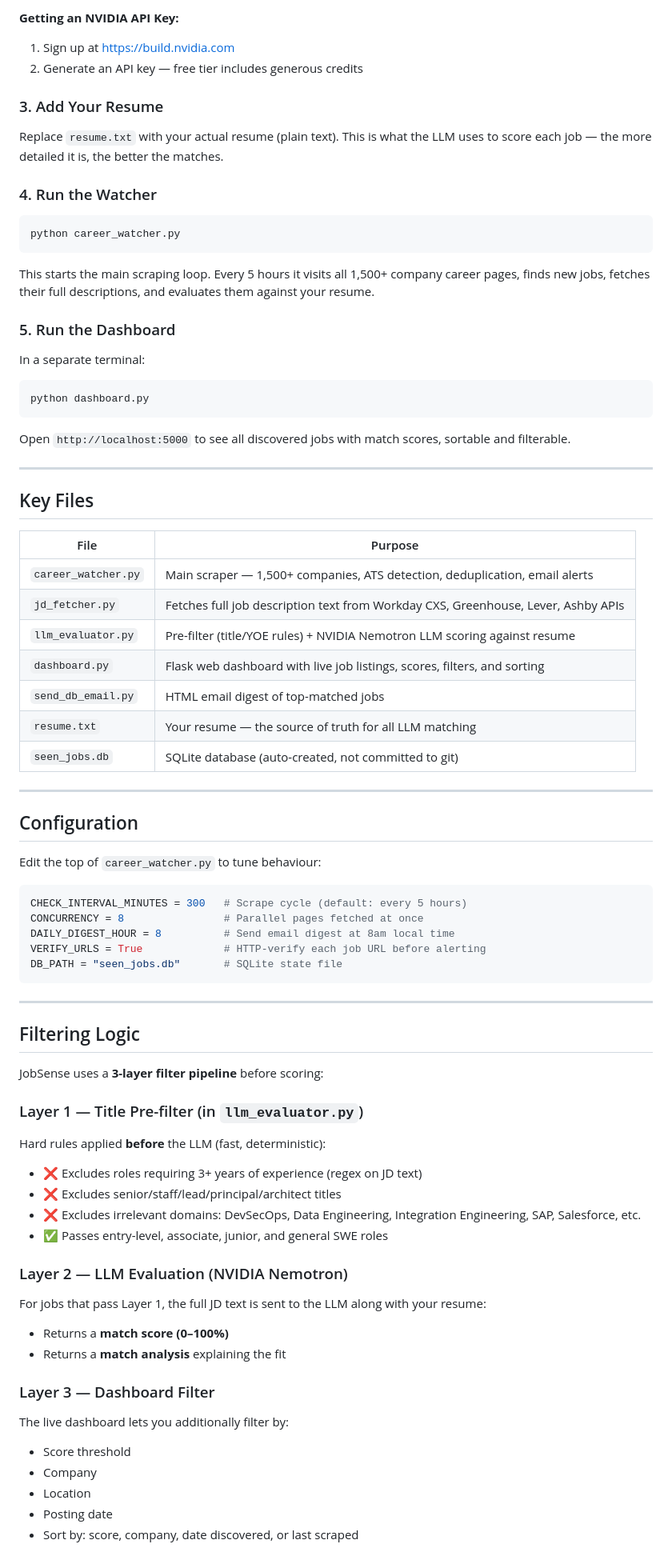
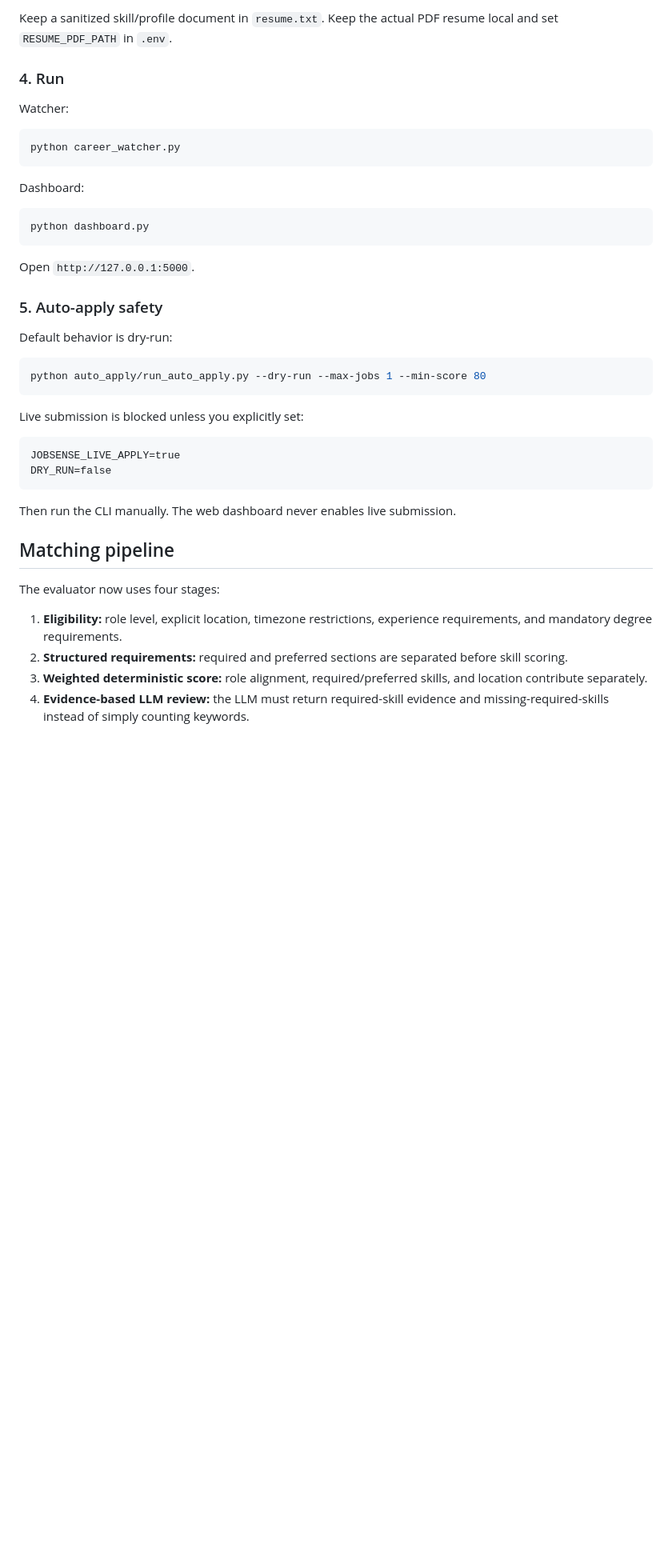
Before and after one commit to yashpra22/JobSense, a Markdown page: README.md, the part around one of its changes. Shown at 80% size. GitHub-like rendering; blank space fills up the shorter version.

````diff
--- a/README.md
+++ b/README.md
@@ -86,81 +75,46 @@ SMTP_PASS="your-16-char-app-password"   # Gmail App Password
 
-**Getting an NVIDIA API Key:**
-1. Sign up at https://build.nvidia.com
-2. Generate an API key — free tier includes generous credits
+Keep a sanitized skill/profile document in `resume.txt`. Keep the actual PDF
+resume local and set `RESUME_PDF_PATH` in `.env`.
 
-### 3. Add Your Resume
+### 4. Run
 
-Replace `resume.txt` with your actual resume (plain text). This is what the LLM uses to score each job — the more detailed it is, the better the matches.
-
-### 4. Run the Watcher
+Watcher:
 
 ```bash
 python career_watcher.py
 ```
 
-This starts the main scraping loop. Every 5 hours it visits all 1,500+ company career pages, finds new jobs, fetches their full descriptions, and evaluates them against your resume.
-
-### 5. Run the Dashboard
-
-In a separate terminal:
+Dashboard:
 
 ```bash
 python dashboard.py
 ```
 
-Open `http://localhost:5000` to see all discovered jobs with match scores, sortable and filterable.
+Open `http://127.0.0.1:5000`.
 
----
+### 5. Auto-apply safety
 
-## Key Files
+Default behavior is dry-run:
 
-| File | Purpose |
-|---|---|
-| `career_watcher.py` | Main scraper — 1,500+ companies, ATS detection, deduplication, email alerts |
-| `jd_fetcher.py` | Fetches full job description text from Workday CXS, Greenhouse, Lever, Ashby APIs |
-| `llm_evaluator.py` | Pre-filter (title/YOE rules) + NVIDIA Nemotron LLM scoring against resume |
-| `dashboard.py` | Flask web dashboard with live job listings, scores, filters, and sorting |
-| `send_db_email.py` | HTML email digest of top-matched jobs |
-| `resume.txt` | Your resume — the source of truth for all LLM matching |
-| `seen_jobs.db` | SQLite database (auto-created, not committed to git) |
-
----
-
-## Configuration
-
-Edit the top of `career_watcher.py` to tune behaviour:
-
-```python
-CHECK_INTERVAL_MINUTES = 300   # Scrape cycle (default: every 5 hours)
-CONCURRENCY = 8                # Parallel pages fetched at once
-DAILY_DIGEST_HOUR = 8          # Send email digest at 8am local time
-VERIFY_URLS = True             # HTTP-verify each job URL before alerting
-DB_PATH = "seen_jobs.db"       # SQLite state file
+```bash
+python auto_apply/run_auto_apply.py --dry-run --max-jobs 1 --min-score 80
 ```
 
----
+Live submission is blocked unless you explicitly set:
 
-## Filtering Logic
+```text
+JOBSENSE_LIVE_APPLY=true
+DRY_RUN=false
+```
 
-JobSense uses a **3-layer filter pipeline** before scoring:
+Then run the CLI manually. The web dashboard never enables live submission.
 
-### Layer 1 — Title Pre-filter (in `llm_evaluator.py`)
-Hard rules applied **before** the LLM (fast, deterministic):
-- ❌ Excludes roles requiring 3+ years of experience (regex on JD text)
-- ❌ Excludes senior/staff/lead/principal/architect titles
-- ❌ Excludes irrelevant domains: DevSecOps, Data Engineering, Integration Engineering, SAP, Salesforce, etc.
-- ✅ Passes entry-level, associate, junior, and general SWE roles
+## Matching pipeline
 
-### Layer 2 — LLM Evaluation (NVIDIA Nemotron)
-For jobs that pass Layer 1, the full JD text is sent to the LLM along with your resume:
-- Returns a **match score (0–100%)**
-- Returns a **match analysis** explaining the fit
+The evaluator now uses four stages:
 
-### Layer 3 — Dashboard Filter
-The live dashboard lets you additionally filter by:
-- Score threshold
-- Company
-- Location
-- Posting date
-- Sort by: score, company, date discovered, or last scraped
+1. **Eligibility:** role level, explicit location, timezone restrictions, experience requirements, and mandatory degree requirements.
+2. **Structured requirements:** required and preferred sections are separated before skill scoring.
+3. **Weighted deterministic score:** role alignment, required/preferred skills, and location contribute separately.
+4. **Evidence-based LLM review:** the LLM must return required-skill evidence and missing-required-skills instead of simply counting keywords.
 
````
Also changed, not shown: other parts of README.md (+103 -110 lines).
